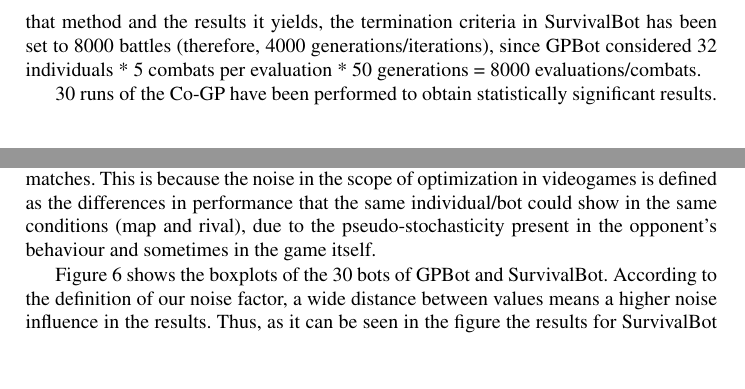
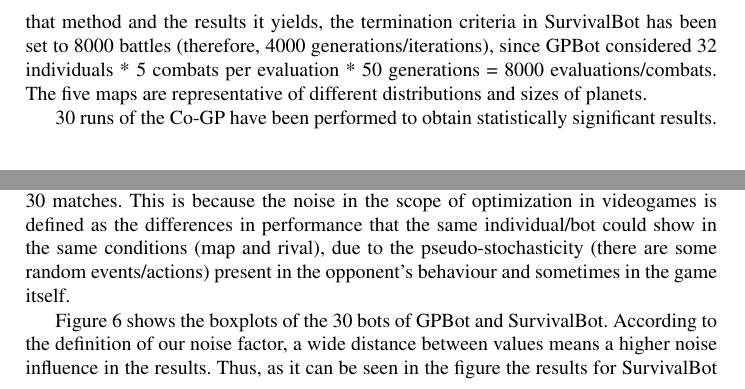
Before and after one commit to geneura-papers/2016-Evostar-Survival-GPBot, a LaTeX paper (survival_gpbot_evo2016.tex): two parts of pages 9 and 12 of 16, joined at a grey line, cut so that both start at the same text, the shorter picture padded with empty space. Compiled offline with pdfLaTeX; the source files are stored in an older character set and shown here as Unicode.

Commit message:
Algunos cambios comentados por los revisores

```diff
--- a/survival_gpbot_evo2016.tex
+++ b/survival_gpbot_evo2016.tex
@@ -491,7 +491,7 @@ Thus, the experiments are separated in three subsections, one per objective.
 
 The set of parameters considered in our co-evolutionary GP (Co-GP) algorithm, SurvivalBot, is shown in Table \ref{tab:parameters}.
 These parameters were previously used in \cite{GarciaGP14}, to obtain competitive bots. Since GPBot is the basis of the present proposal, we have considered it as a base for comparisons in the experiments.
-Thus, to do a fair comparison with that method and the results it yields, the termination criteria in SurvivalBot has been set to 8000 battles (therefore, 4000 generations/iterations), since GPBot considered 32 individuals * 5 combats per evaluation * 50 generations = 8000 evaluations/combats.
+Thus, to do a fair comparison with that method and the results it yields, the termination criteria in SurvivalBot has been set to 8000 battles (therefore, 4000 generations/iterations), since GPBot considered 32 individuals * 5 combats per evaluation * 50 generations = 8000 evaluations/combats. The five maps are representative of different distributions and sizes of planets.
 
 30 runs of the Co-GP have been performed to obtain statistically significant results.
 
@@ -643,7 +643,7 @@ After the analysis of the convergence an the correct algorithmic behaviour of th
 
 To conduct this study we will compare the 30 best bots of GPBot and SurvivalBot obtained in the 30 runs. Then, these bots have been confronted with a hard rival, such as our expert/specialized bot, named ExpGeneBot \cite{Genebot_CIG2012}.
 The same 10 maps as in previous experiments have been considered, and 30 battles in each one have been done, computing the score in Equation \ref{eq:score}.
-Then a \textit{noise factor} has been calculated for every bot, as the difference between the maximum and the minimum obtained scores in the 30 matches. This is because the noise in the scope of optimization in videogames is defined as the differences in performance that the same individual/bot could show in the same conditions (map and rival), due to the pseudo-stochasticity present in the opponent's behaviour and sometimes in the game itself.
+Then a \textit{noise factor} has been calculated for every bot, as the difference between the maximum and the minimum obtained scores in the 30 matches. This is because the noise in the scope of optimization in videogames is defined as the differences in performance that the same individual/bot could show in the same conditions (map and rival), due to the pseudo-stochasticity (there are some random events/actions) present in the opponent's behaviour and sometimes in the game itself.
 
 Figure \ref{figura:noise} shows the boxplots of the 30 bots of GPBot and SurvivalBot. According to the definition of our noise factor, a wide distance between values means a higher noise influence in the results. Thus, as it can be seen in the figure the results for SurvivalBot are quite better than those for GPBot, having a lower variance. So we can conclude that the resulting bots for our method are more reliable in terms of behaviour and thus, show a less noisy performance.
 
```
Also changed, not shown: survival_gpbot_evo2016.tex (2 more changed lines).
